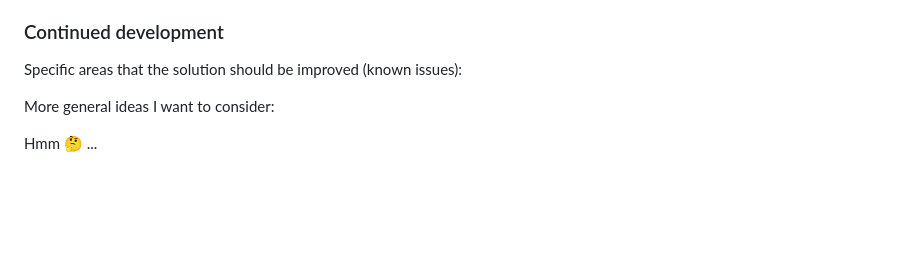
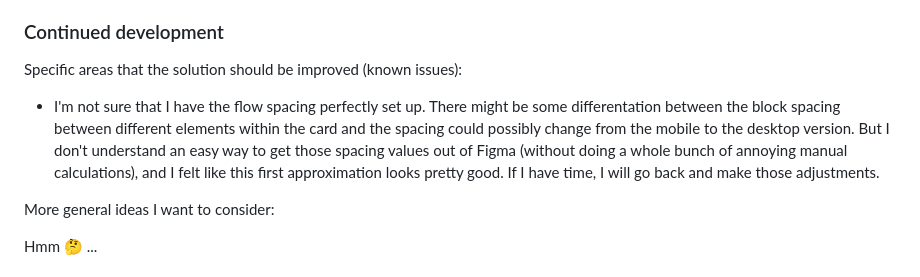
Before and after one commit to elisilk/nft-preview-card-component, a Markdown page: README.md, the part around the change. GitHub-like rendering; blank space fills up the shorter version.

Commit message:
Updated known issues.

```diff
--- a/README.md
+++ b/README.md
@@ -66,6 +66,8 @@ Overall, I thought it was a great experience, and plan to keep using it and lear
 
 Specific areas that the solution should be improved (known issues):
 
+- I'm not sure that I have the flow spacing perfectly set up. There might be some differentation between the block spacing between different elements within the card and the spacing could possibly change from the mobile to the desktop version. But I don't understand an easy way to get those spacing values out of Figma (without doing a whole bunch of annoying manual calculations), and I felt like this first approximation looks pretty good. If I have time, I will go back and make those adjustments.
+
 More general ideas I want to consider:
 
 Hmm 🤔 ...
```
